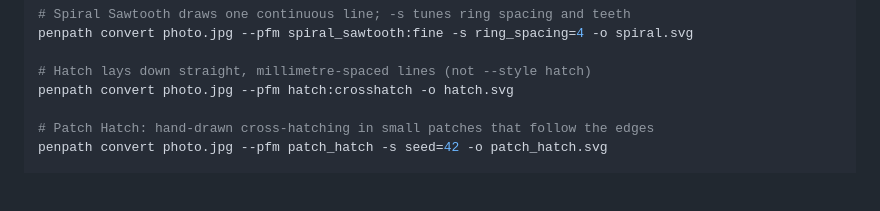
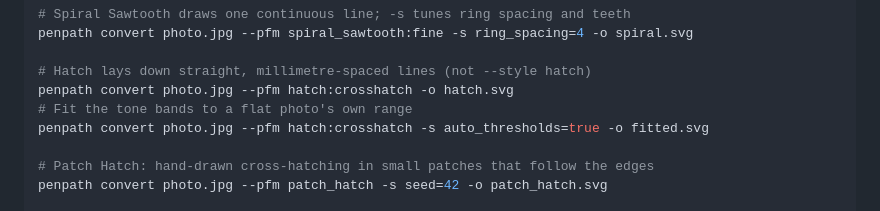
Before and after one commit to sermelo/penpath, a Markdown page: README.md, the part around the change. Drawn GitHub-style; blank space fills up the shorter version.

```diff
--- a/README.md
+++ b/README.md
@@ -155,6 +155,8 @@ penpath convert photo.jpg --pfm spiral_sawtooth:fine -s ring_spacing=4 -o spiral
 
 # Hatch lays down straight, millimetre-spaced lines (not --style hatch)
 penpath convert photo.jpg --pfm hatch:crosshatch -o hatch.svg
+# Fit the tone bands to a flat photo's own range
+penpath convert photo.jpg --pfm hatch:crosshatch -s auto_thresholds=true -o fitted.svg
 
 # Patch Hatch: hand-drawn cross-hatching in small patches that follow the edges
 penpath convert photo.jpg --pfm patch_hatch -s seed=42 -o patch_hatch.svg
```
Also changed, not shown: docs/CLI.md (+3 -0 lines), docs/DECISIONS.md (+2 -0 lines), docs/images/hatch-auto/face_flat_auto_off.png (added), docs/images/hatch-auto/face_flat_auto_on.png (added), 2 other files.
